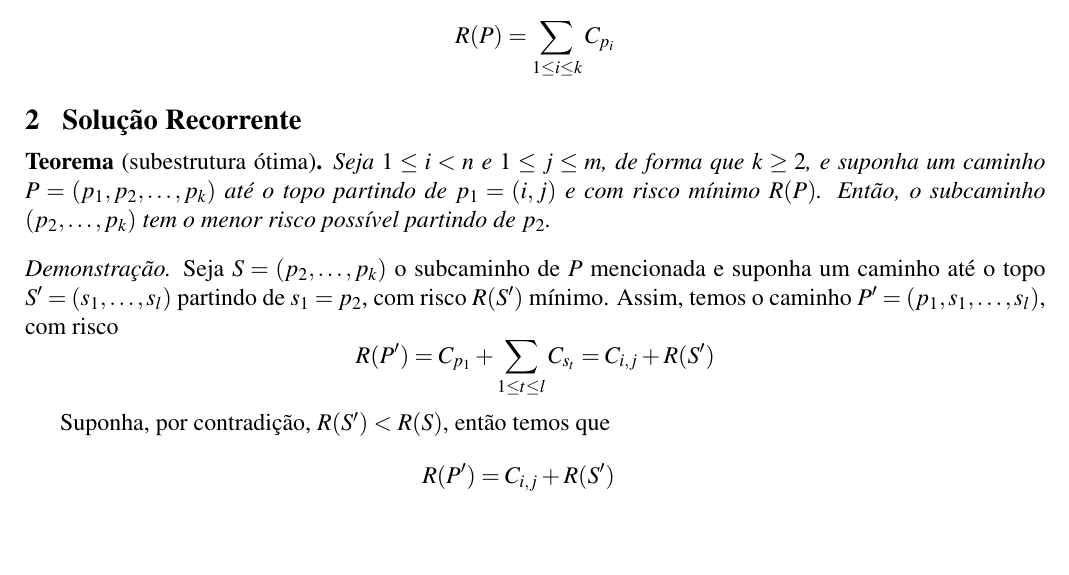
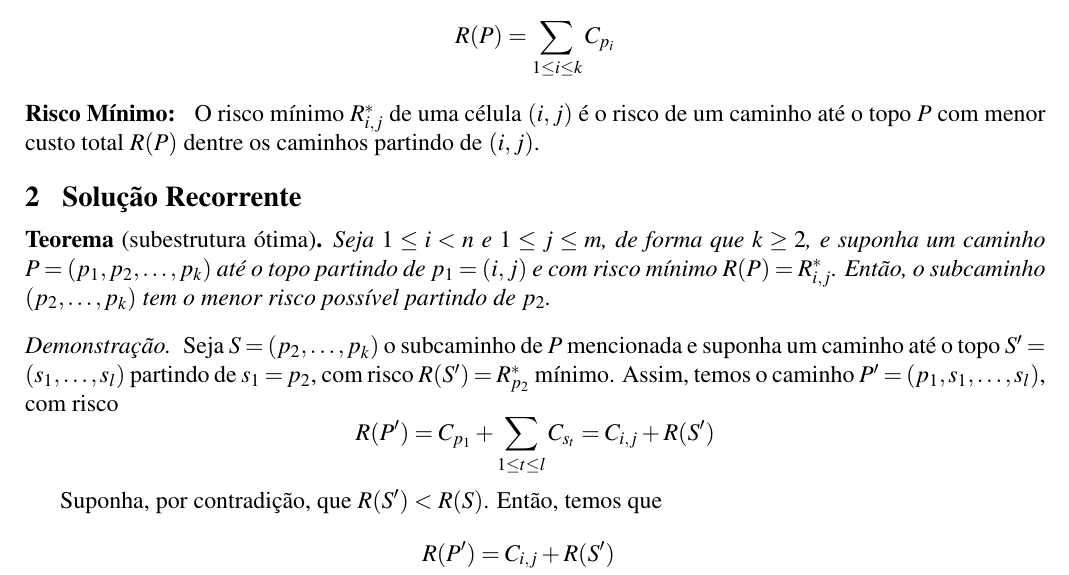
Before and after one commit to marmitar/MC458-Projeto-2, a LaTeX document (relatorio/main.tex, which reads relatorio/texto.tex): part of the page, cut so that both start at the same text, the shorter picture padded with empty space. Compiled offline with pdfLaTeX.

Commit message:
Risco mínimo

```diff
--- a/relatorio/texto.tex
+++ b/relatorio/texto.tex
@@ -15,20 +15,23 @@ Um alpinista deve escalar uma parede representada por uma grade $n \times m$, em
     \]
 \end{definition}
 
+\begin{definition}[Risco Mínimo]
+    O risco mínimo $R^*_{i, j}$ de uma célula $(i, j)$ é o risco de um caminho até o topo $P$ com menor custo total $R(P)$ dentre os caminhos partindo de $(i, j)$.
+\end{definition}
+
 \section{Solução Recorrente}
 
 \begin{theorem}[subestrutura ótima]
-    Seja $1 \leq i < n$ e $1 \leq j \leq m$, de forma que $k \geq 2$, e suponha um caminho $P = \left(p_1, p_2, \ldots, p_k\right)$ até o topo partindo de $p_1 = (i, j)$ e com risco mínimo $R(P)$. Então, o subcaminho $\left(p_2, \ldots, p_k\right)$ tem o menor risco possível partindo de $p_2$.
+    Seja $1 \leq i < n$ e $1 \leq j \leq m$, de forma que $k \geq 2$, e suponha um caminho $P = \left(p_1, p_2, \ldots, p_k\right)$ até o topo partindo de $p_1 = (i, j)$ e com risco mínimo $R(P) = R^*_{i, j}$. Então, o subcaminho $\left(p_2, \ldots, p_k\right)$ tem o menor risco possível partindo de $p_2$.
 \end{theorem}
 
 \begin{proof}
-    Seja $S = \left(p_2, \ldots, p_k\right)$ o subcaminho de $P$ mencionada e suponha um caminho até o topo $S' = \left(s_1, \ldots, s_l\right)$ partindo de $s_1 = p_2$, com risco $R(S')$ mínimo. Assim, temos o caminho $P' = \left(p_1, s_1, \ldots, s_l\right)$, com risco
+    Seja $S = \left(p_2, \ldots, p_k\right)$ o subcaminho de $P$ mencionada e suponha um caminho até o topo $S' = \left(s_1, \ldots, s_l\right)$ partindo de $s_1 = p_2$, com risco $R(S') = R^*_{p_2}$ mínimo. Assim, temos o caminho $P' = \left(p_1, s_1, \ldots, s_l\right)$, com risco
     \[
         R(P') = C_{p_1} + \sum_{1 \leq t \leq l} C_{s_t} = C_{i,j} + R(S')
     \]
 
-
-    Suponha, por contradição, $R(S') < R(S)$, então temos que
+    Suponha, por contradição, que $R(S') < R(S)$. Então, temos que
     \begin{align*}
         R(P') &= C_{i,j} + R(S')  \\
             &< C_{i,j} + R(S) \\
```
Also changed, not shown: relatorio/texto.tex (2 more changed lines).
